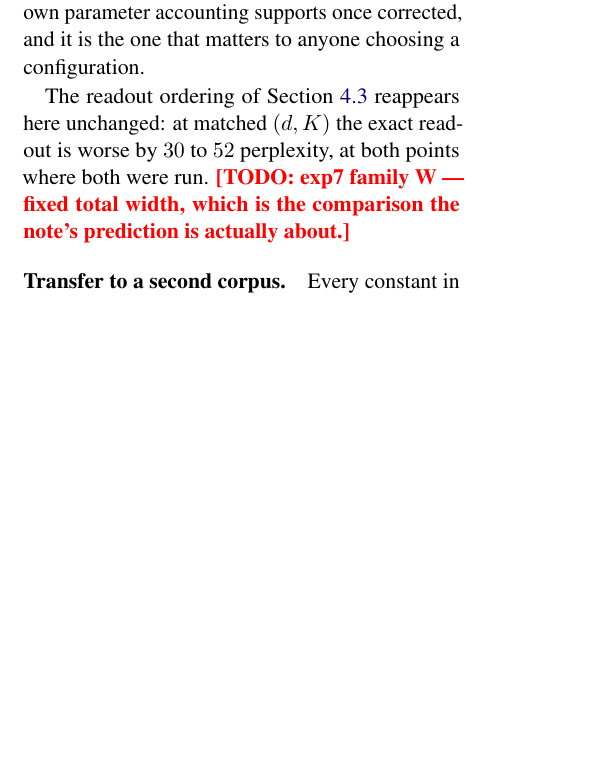
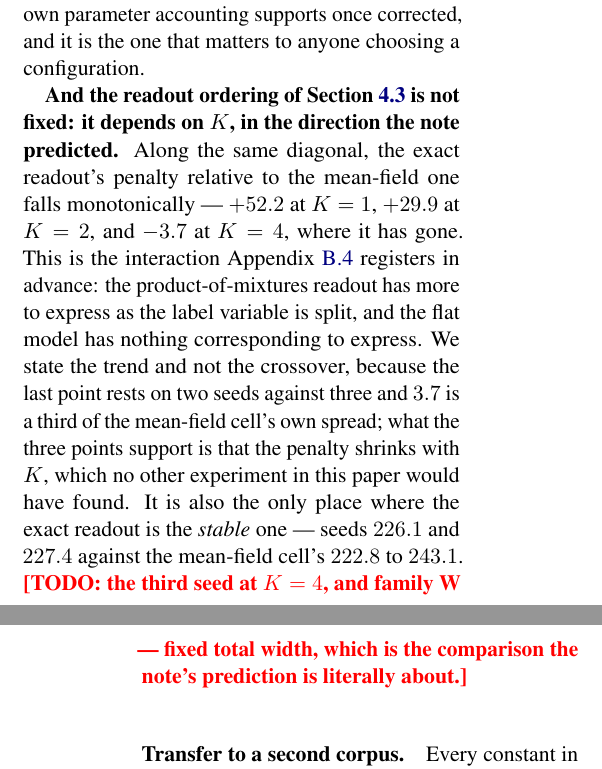
Before and after one commit to b3ly4ck/probabilistic-transformer-experiments, a LaTeX paper (paper/main.tex, which reads paper/sections/04_experiments.tex): part of one column of page 17 of 43 before the commit and two parts of the columns of pages 17 and 18 of 43 after it, the two joined at a grey line, cut so that both start at the same text, the shorter picture padded with empty space. Compiled offline with pdfLaTeX.

Commit message:
v1.32.0 [add]: the readout penalty shrinks with K, which is the interaction the note predicted
Along the iso-parameter diagonal the exact readout's penalty against the mean-field one falls
monotonically: +52.2 at K=1, +29.9 at K=2, -3.7 at K=4. That is the interaction Appendix B
registers in advance -- the product-of-mixtures readout has more to express as the label
variable is split, and the flat model has nothing corresponding to express -- and it is the
first place in this paper where the exact readout is not simply worse.

Stated as a trend and not a crossover: the last point is two seeds against three and 3.7 is a
third of the mean-field cell's own spread. What the three points support is that the penalty
shrinks with K, which no other experiment here would have found, since every other comparison of
the two readouts is at K=1.

Worth recording alongside: at K=4 the exact readout is also the stable one, seeds 226.1 and
227.4 against the mean-field cell's 222.8 to 243.1.

Co-Authored-By: Claude Opus 5 <noreply@anthropic.com>

```diff
--- a/paper/sections/04_experiments.tex
+++ b/paper/sections/04_experiments.tex
@@ -707,10 +707,19 @@ not the note's claim, which is about factoring at fixed width; it is the claim i
 accounting supports once corrected, and it is the one that matters to anyone choosing a
 configuration.
 
-The readout ordering of \Cref{sec:exp3} reappears here unchanged: at matched $(\nlab, K)$ the
-exact readout is worse by $30$ to $52$ perplexity, at both points where both were run.
-\TODO{exp7 family W --- fixed total width, which is the comparison the note's prediction is
-actually about.}
+\textbf{And the readout ordering of \Cref{sec:exp3} is not fixed: it depends on $K$, in the
+direction the note predicted.} Along the same diagonal, the exact readout's penalty relative to
+the mean-field one falls monotonically --- $+52.2$ at $K=1$, $+29.9$ at $K=2$, and $-3.7$ at
+$K=4$, where it has gone. This is the interaction \Cref{app:factored} registers in advance: the
+product-of-mixtures readout has more to express as the label variable is split, and the flat
+model has nothing corresponding to express. We state the trend and not the crossover, because
+the last point rests on two seeds against three and $3.7$ is a third of the mean-field cell's
+own spread; what the three points support is that the penalty shrinks with $K$, which no other
+experiment in this paper would have found. It is also the only place where the exact readout is
+the \emph{stable} one --- seeds $226.1$ and $227.4$ against the mean-field cell's $222.8$ to
+$243.1$.
+\TODO{the third seed at $K=4$, and family W --- fixed total width, which is the comparison the
+note's prediction is literally about.}
 
 \paragraph{Transfer to a second corpus.}
 \label{sec:exp-wt2}
```
Also changed, not shown: paper/figures/table_factored.tex (+5 -2 lines), 1 other file.
